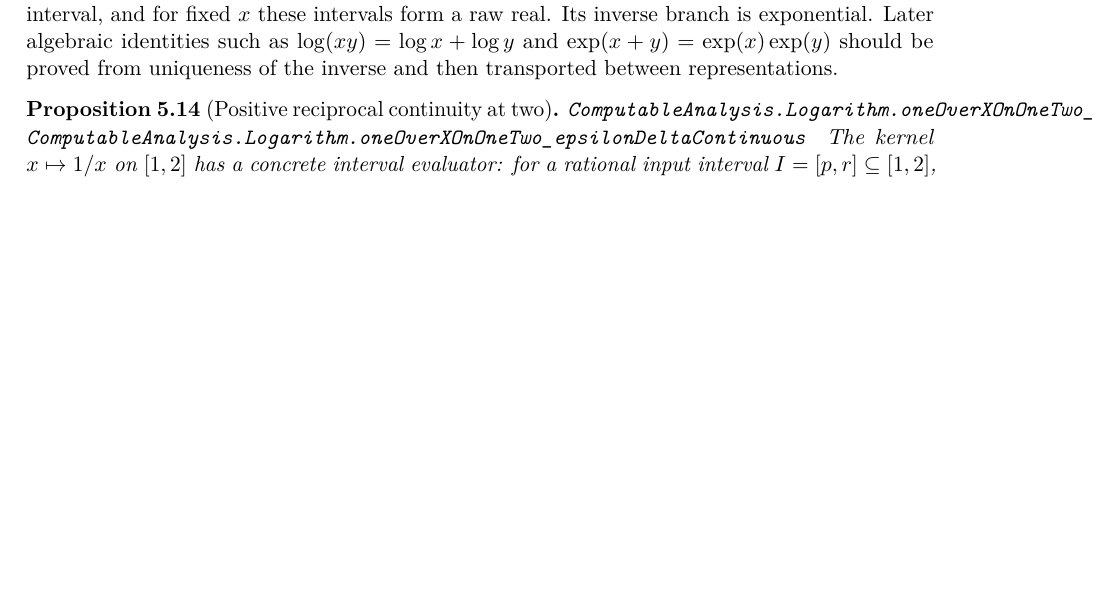
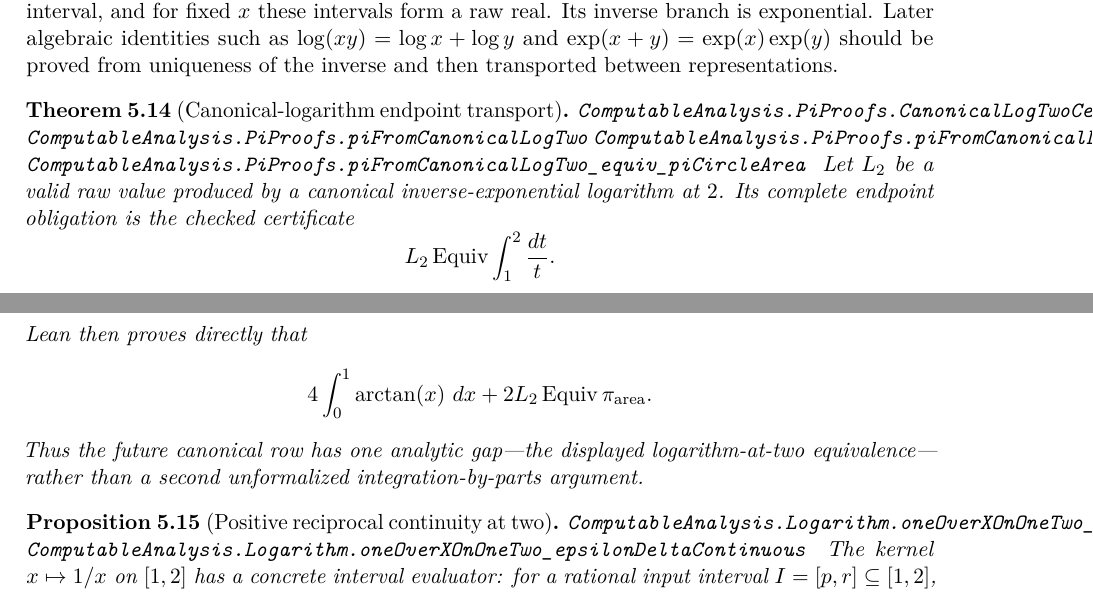
Before and after one commit to liuyao12/computable-analysis, a LaTeX thesis (blueprint/src/web.tex, which reads blueprint/src/05-exponential-logarithm.tex): part of page 101 of 152 before the commit and two parts of pages 101 and 102 of 153 after it, the two joined at a grey line, cut so that both start at the same text, the shorter picture padded with empty space. Compiled offline with pdfLaTeX.

Commit message:
bridge canonical logarithm pi formula

```diff
--- a/blueprint/src/05-exponential-logarithm.tex
+++ b/blueprint/src/05-exponential-logarithm.tex
@@ -501,6 +501,28 @@ exponential.  Later algebraic identities such as \(\log(xy)=\log x+\log y\)
 and \(\exp(x+y)=\exp(x)\exp(y)\) should be proved from uniqueness of the
 inverse and then transported between representations.
 \end{definition}
+
+\begin{theorem}[Canonical-logarithm endpoint transport]
+\label{thm:canonical-logarithm-pi-transport}
+\lean{ComputableAnalysis.PiProofs.CanonicalLogTwoCertificate}
+\lean{ComputableAnalysis.PiProofs.piFromCanonicalLogTwo}
+\lean{ComputableAnalysis.PiProofs.piFromCanonicalLogTwo_equiv_reciprocalIntegral}
+\lean{ComputableAnalysis.PiProofs.piFromCanonicalLogTwo_equiv_piCircleArea}
+\uses{def:logarithm-integral}
+Let \(L_2\) be a valid raw value produced by a canonical inverse-exponential
+logarithm at \(2\).  Its complete endpoint obligation is the checked
+certificate
+\[
+ L_2\Equiv\int_1^2\frac{dt}{t}.
+\]
+Lean then proves directly that
+\[
+ 4\int_0^1\arctan(x)\,\dd x+2L_2\Equiv\pi_{\mathrm{area}}.
+\]
+Thus the future canonical row has one analytic gap---the displayed
+logarithm-at-two equivalence---rather than a second unformalized
+integration-by-parts argument.
+\end{theorem}
 
 \begin{proposition}[Positive reciprocal continuity at two]
 \label{prop:one-over-x-one-two-continuity}
```
Also changed, not shown: FORMALIZATION_GUIDE.md (+8 -0 lines), blueprint/src/pi-scoreboard-table.tex (+2 -1 lines), 2 other files.
